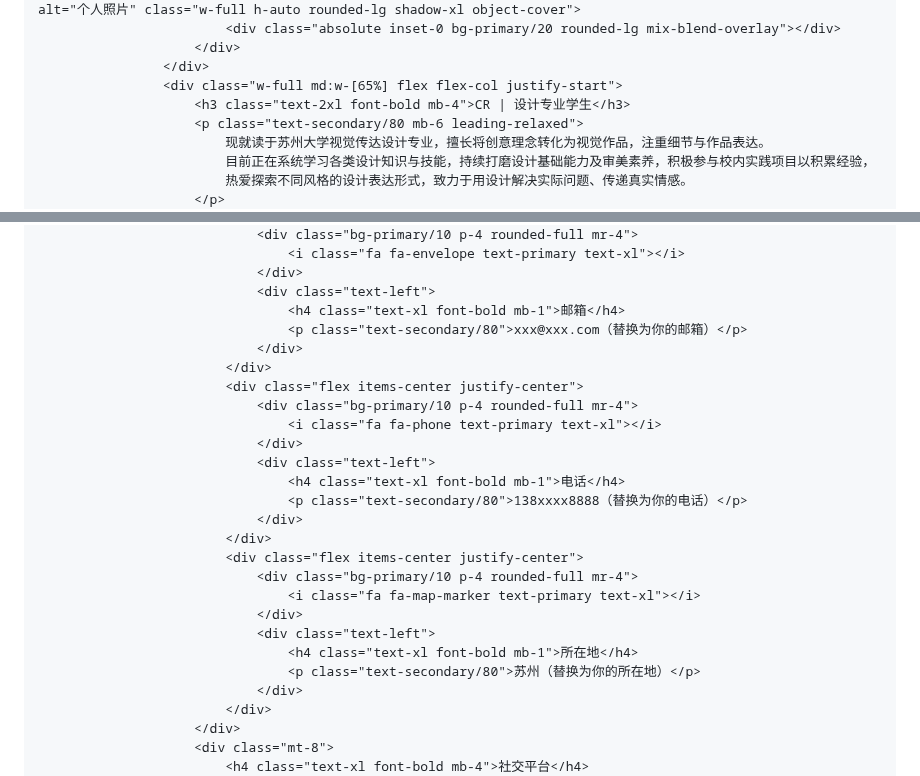
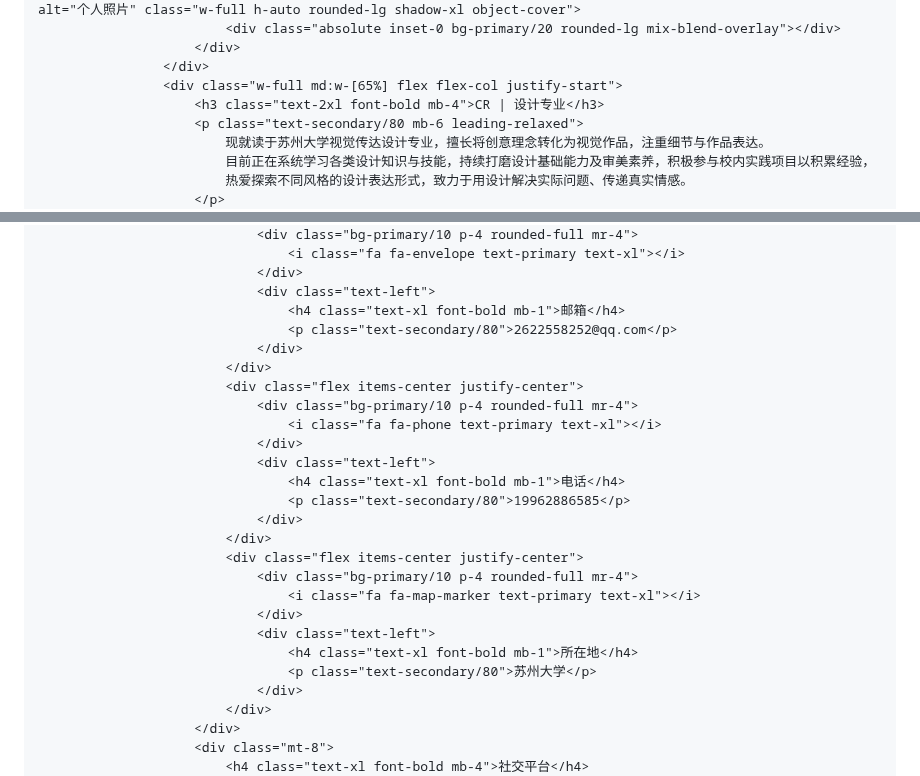
Before and after one commit to 19962886585/shiny-potato.github.io, a Markdown page: README.md, 2 parts joined by grey strips. GitHub-like rendering.

```diff
--- a/README.md
+++ b/README.md
@@ -201,7 +201,7 @@
                         </div>
                     </div>
                     <div class="w-full md:w-[65%] flex flex-col justify-start">
-                        <h3 class="text-2xl font-bold mb-4">CR | 设计专业学生</h3>
+                        <h3 class="text-2xl font-bold mb-4">CR | 设计专业</h3>
                         <p class="text-secondary/80 mb-6 leading-relaxed">
                             现就读于苏州大学视觉传达设计专业，擅长将创意理念转化为视觉作品，注重细节与作品表达。
                             目前正在系统学习各类设计知识与技能，持续打磨设计基础能力及审美素养，积极参与校内实践项目以积累经验，
@@ -352,7 +352,7 @@
                                 </div>
                                 <div class="text-left">
                                     <h4 class="text-xl font-bold mb-1">邮箱</h4>
-                                    <p class="text-secondary/80">xxx@xxx.com（替换为你的邮箱）</p>
+                                    <p class="text-secondary/80">2622558252@qq.com</p>
                                 </div>
                             </div>
                             <div class="flex items-center justify-center">
@@ -361,7 +361,7 @@
                                 </div>
                                 <div class="text-left">
                                     <h4 class="text-xl font-bold mb-1">电话</h4>
-                                    <p class="text-secondary/80">138xxxx8888（替换为你的电话）</p>
+                                    <p class="text-secondary/80">19962886585</p>
                                 </div>
                             </div>
                             <div class="flex items-center justify-center">
@@ -370,7 +370,7 @@
                                 </div>
                                 <div class="text-left">
                                     <h4 class="text-xl font-bold mb-1">所在地</h4>
-                                    <p class="text-secondary/80">苏州（替换为你的所在地）</p>
+                                    <p class="text-secondary/80">苏州大学</p>
                                 </div>
                             </div>
                         </div>
```
